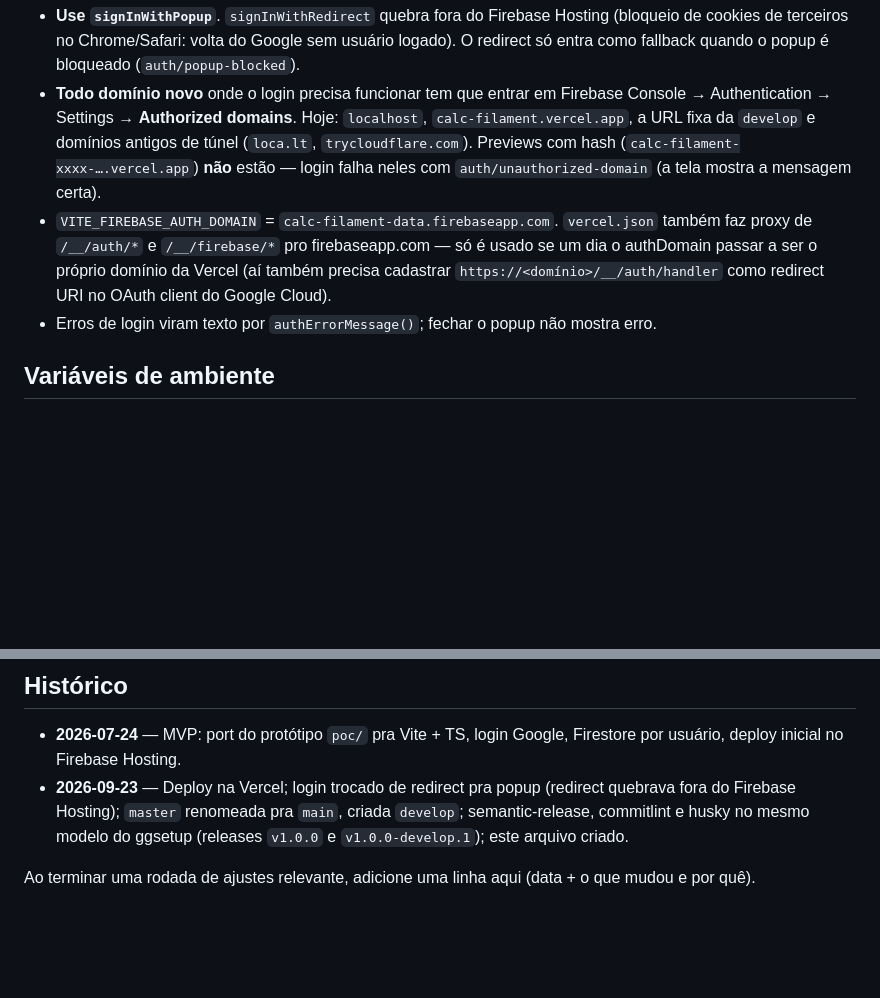
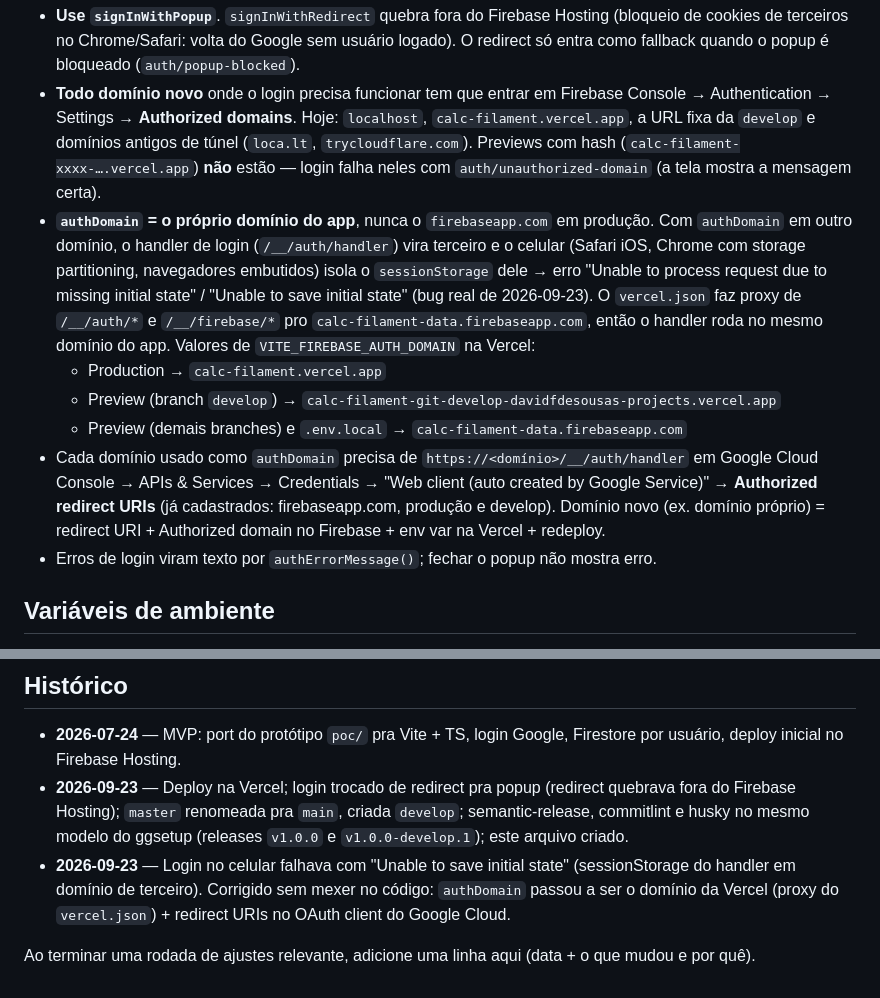
Before and after one commit to Davidfdesousa/calc-filament, a Markdown page: AGENT.md, 2 parts joined by grey strips. Rendered like a GitHub page; blank space fills up the shorter version.

```diff
--- a/AGENT.md
+++ b/AGENT.md
@@ -90,10 +90,21 @@ de venda são **por peça** e não são salvos. Detalhes que pegam:
   `calc-filament.vercel.app`, a URL fixa da `develop` e domínios antigos de túnel (`loca.lt`,
   `trycloudflare.com`). Previews com hash (`calc-filament-xxxx-….vercel.app`) **não** estão —
   login falha neles com `auth/unauthorized-domain` (a tela mostra a mensagem certa).
-- `VITE_FIREBASE_AUTH_DOMAIN` = `calc-filament-data.firebaseapp.com`. `vercel.json` também faz
-  proxy de `/__/auth/*` e `/__/firebase/*` pro firebaseapp.com — só é usado se um dia o
-  authDomain passar a ser o próprio domínio da Vercel (aí também precisa cadastrar
-  `https://<domínio>/__/auth/handler` como redirect URI no OAuth client do Google Cloud).
+- **`authDomain` = o próprio domínio do app**, nunca o `firebaseapp.com` em produção. Com
+  `authDomain` em outro domínio, o handler de login (`/__/auth/handler`) vira terceiro e o
+  celular (Safari iOS, Chrome com storage partitioning, navegadores embutidos) isola o
+  `sessionStorage` dele → erro "Unable to process request due to missing initial state" /
+  "Unable to save initial state" (bug real de 2026-09-23). O `vercel.json` faz proxy de
+  `/__/auth/*` e `/__/firebase/*` pro `calc-filament-data.firebaseapp.com`, então o handler
+  roda no mesmo domínio do app. Valores de `VITE_FIREBASE_AUTH_DOMAIN` na Vercel:
+  - Production → `calc-filament.vercel.app`
+  - Preview (branch `develop`) → `calc-filament-git-develop-davidfdesousas-projects.vercel.app`
+  - Preview (demais branches) e `.env.local` → `calc-filament-data.firebaseapp.com`
+- Cada domínio usado como `authDomain` precisa de `https://<domínio>/__/auth/handler` em
+  Google Cloud Console → APIs & Services → Credentials → "Web client (auto created by Google
+  Service)" → **Authorized redirect URIs** (já cadastrados: firebaseapp.com, produção e
+  develop). Domínio novo (ex. domínio próprio) = redirect URI + Authorized domain no Firebase +
+  env var na Vercel + redeploy.
 - Erros de login viram texto por `authErrorMessage()`; fechar o popup não mostra erro.
 
 ## Variáveis de ambiente
@@ -150,5 +161,8 @@ de venda são **por peça** e não são salvos. Detalhes que pegam:
   do Firebase Hosting); `master` renomeada pra `main`, criada `develop`; semantic-release,
   commitlint e husky no mesmo modelo do ggsetup (releases `v1.0.0` e `v1.0.0-develop.1`); este
   arquivo criado.
+- **2026-09-23** — Login no celular falhava com "Unable to save initial state" (sessionStorage
+  do handler em domínio de terceiro). Corrigido sem mexer no código: `authDomain` passou a ser o
+  domínio da Vercel (proxy do `vercel.json`) + redirect URIs no OAuth client do Google Cloud.
 
 Ao terminar uma rodada de ajustes relevante, adicione uma linha aqui (data + o que mudou e por quê).
```
Also changed, not shown: README.md (+4 -1 lines).
